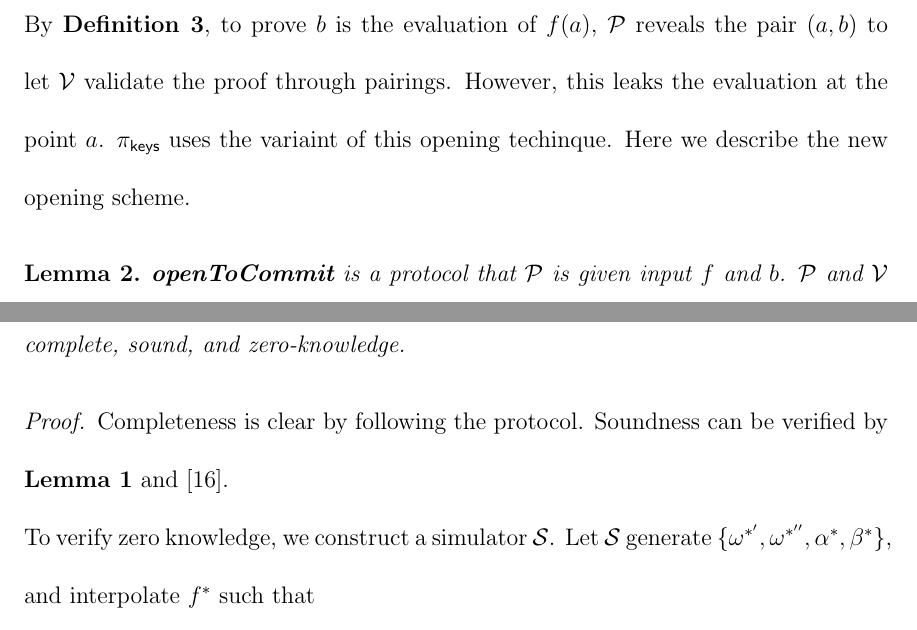
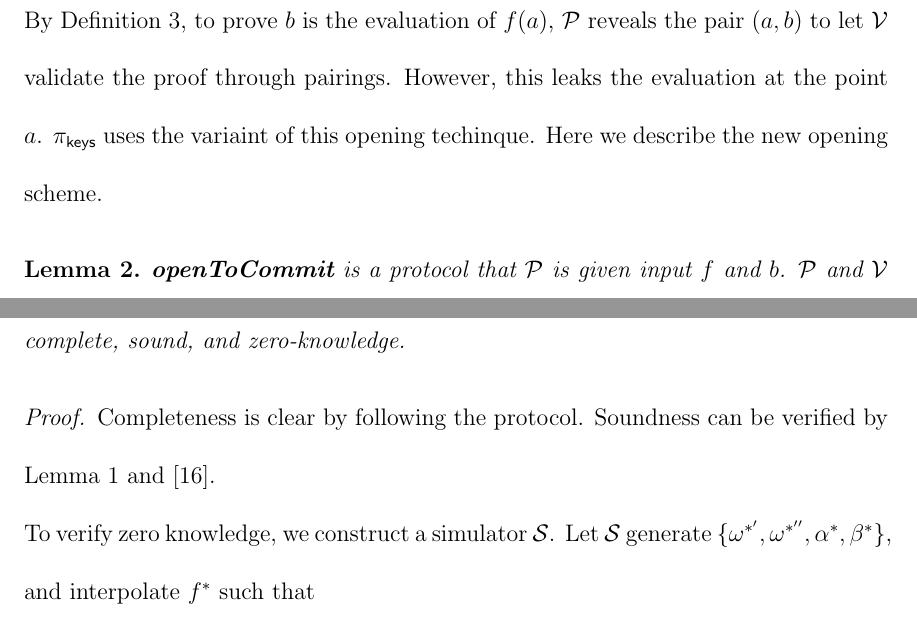
Before and after one commit to Shvier/MASc-thesis-2024, a LaTeX thesis (main.tex, which reads sections/chapters/chapter2.tex): two parts of pages 31 and 34 of 64, joined at a grey line, cut so that both start at the same text. Compiled offline with pdfLaTeX.

Commit message:
fix typo

```diff
--- a/sections/chapters/chapter2.tex
+++ b/sections/chapters/chapter2.tex
@@ -187,7 +187,7 @@ For soundness, to make the equation $w(\zeta)=q(\zeta)\cdot(\zeta^n-1)$ hold, $q
 \end{proof}
 
 \subsection{Open KZG with Committed Value}
-By \textbf{Definition~\ref{def:pcs}}, to prove $b$ is the evaluation of $f(a)$, $\prv$ reveals the pair $(a,b)$ to let $\vrf$ validate the proof through pairings. However, this leaks the evaluation at the point $a$. \bootstrap uses the variaint of this opening techinque. Here we describe the new opening scheme.
+By Definition~\ref{def:pcs}, to prove $b$ is the evaluation of $f(a)$, $\prv$ reveals the pair $(a,b)$ to let $\vrf$ validate the proof through pairings. However, this leaks the evaluation at the point $a$. \bootstrap uses the variaint of this opening techinque. Here we describe the new opening scheme.
 \begin{lemma}
 \label{sec:kzgOpenComm}
 \textbf{openToCommit} is a protocol that $\prv$ is given input $f$ and $b$. $\prv$ and $\vrf$ are both given
@@ -243,7 +243,7 @@ To efficiently prove several polynomials are vanishing at several points, there
 The batched KZG opening scheme with zero-knowledge extension is complete, sound, and zero-knowledge.
 \end{theorem}
 \begin{proof}
-Completeness is clear by following the protocol. Soundness can be verified by \textbf{Lemma~\ref{lemma:range}} and~\cite{plonk}. \\
+Completeness is clear by following the protocol. Soundness can be verified by Lemma~\ref{lemma:range} and~\cite{plonk}. \\
 To verify zero knowledge, we construct a simulator $\mathcal{S}$. Let $\mathcal{S}$ generate $\{\omega^{*^\prime},\omega^{*^{\prime\prime}},\alpha^*,\beta^*\}$, and interpolate $f^*$ such that
 \[ f^*(\omega^{*^\prime})=\alpha^* \]
 \[ f^*(\omega^{*^{\prime\prime}})=\beta^* \]
```
Also changed, not shown: sections/chapters/chapter3.tex (+0 -2 lines), main.pdf.
